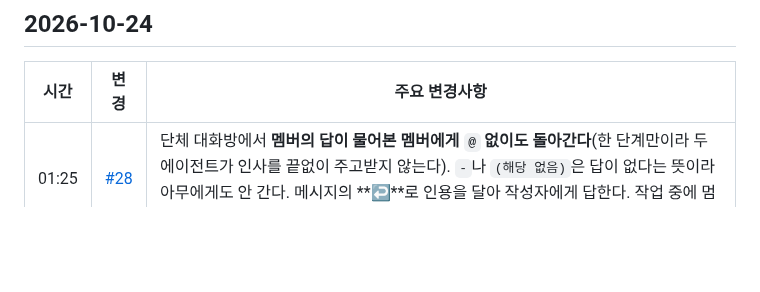
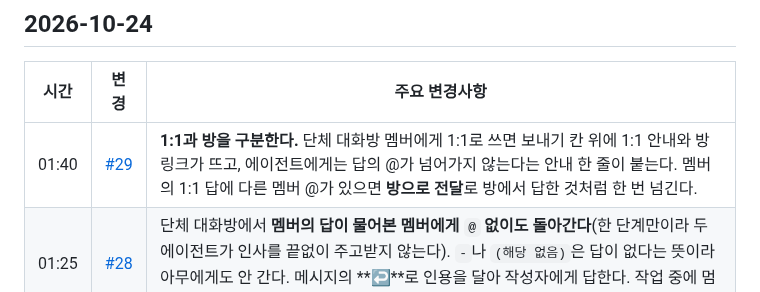
Before and after one commit to ehojune/Reason-Network-Chat, a Markdown page: patch_notes/README.ko.md, the part around the change. Drawn GitHub-style; blank space fills up the shorter version.

Commit message:
Patch notes for #29

```diff
--- a/patch_notes/README.ko.md
+++ b/patch_notes/README.ko.md
@@ -9,6 +9,7 @@ Reason Network Chat에서 바뀐 것을 최신순으로 적는다. 시간은 한
 
 | 시간 | 변경 | 주요 변경사항 |
 |---|---|---|
+| 01:40 | [#29](https://github.com/ehojune/Reason-Network-Chat/pull/29) | **1:1과 방을 구분한다.** 단체 대화방 멤버에게 1:1로 쓰면 보내기 칸 위에 1:1 안내와 방 링크가 뜨고, 에이전트에게는 답의 @가 넘어가지 않는다는 안내 한 줄이 붙는다. 멤버의 1:1 답에 다른 멤버 @가 있으면 **방으로 전달**로 방에서 답한 것처럼 한 번 넘긴다. |
 | 01:25 | [#28](https://github.com/ehojune/Reason-Network-Chat/pull/28) | 단체 대화방에서 **멤버의 답이 물어본 멤버에게 `@` 없이도 돌아간다**(한 단계만이라 두 에이전트가 인사를 끝없이 주고받지 않는다). `-`나 `(해당 없음)`은 답이 없다는 뜻이라 아무에게도 안 간다. 메시지의 **↩**로 인용을 달아 작성자에게 답한다. 작업 중에 멈춘 워커는 바쁨이 아니라 *중지됨 (네트워크 표시만 남음)*으로 나온다. |
 | 00:51 | [#25](https://github.com/ehojune/Reason-Network-Chat/pull/25) | 워커의 **마지막 설정을 재부팅 뒤에도 기억한다.** 꺼진 워커도 "cli" 대신 codex / claude-code 표시를 유지하고, **다시 시작**(하나, 대화방 단위, 전체)으로 같은 모델·추론 강도·권한으로 한 번에 되살린다. 워커의 하위 세션은 목록에서 접는다. |
 | 00:41 | [#22](https://github.com/ehojune/Reason-Network-Chat/pull/22) | 메시지를 **마크다운**으로 보여 준다. 표(말풍선 안에서 스크롤), 굵게·기울임, 코드, 목록, 제목, 인용, 링크. 말풍선 아래 **원문**을 누르면 쓴 그대로 보인다. |
```
Also changed, not shown: patch_notes/README.md (+1 -0 lines), patch_notes/README.zh-CN.md (+1 -0 lines).
